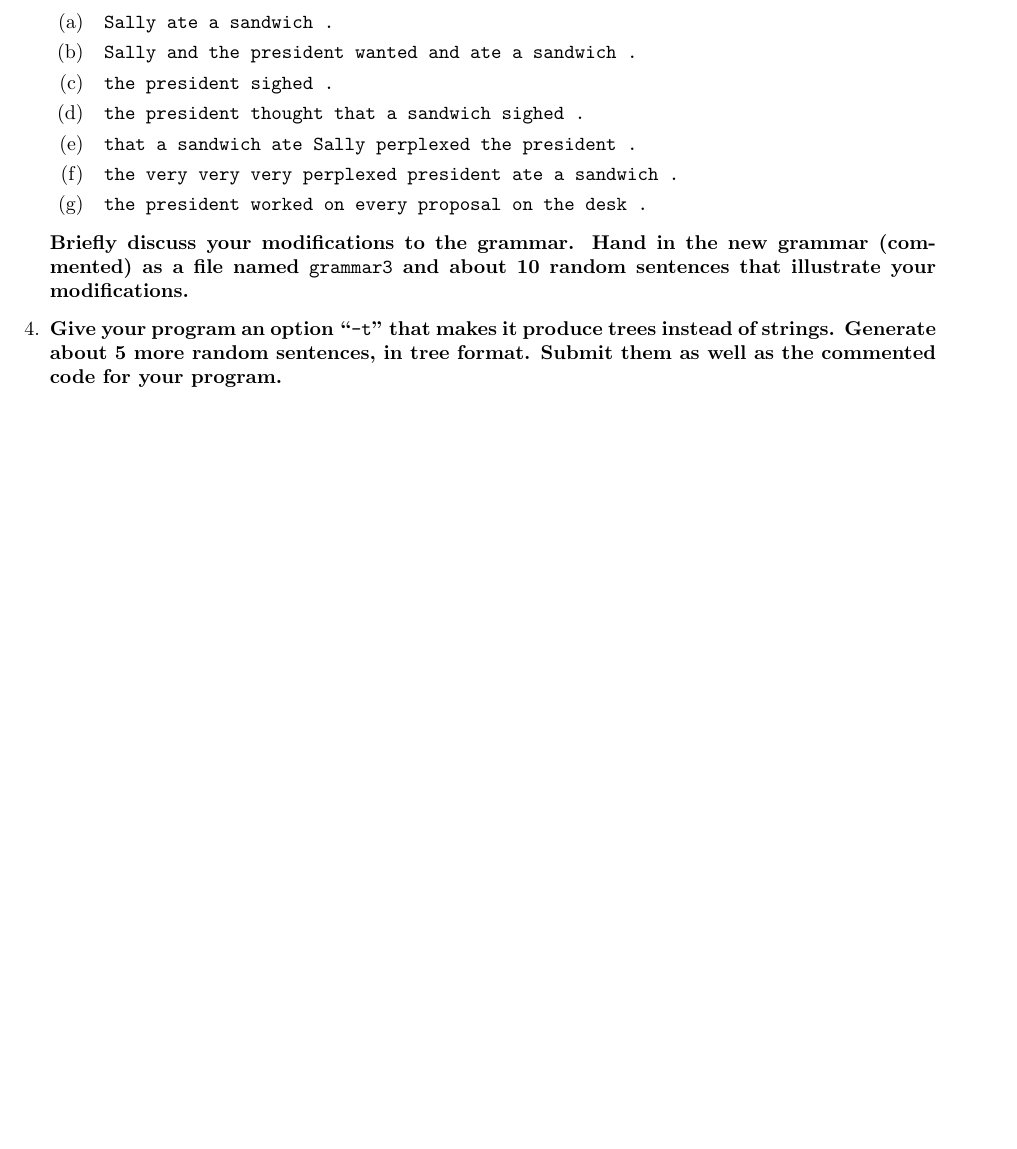
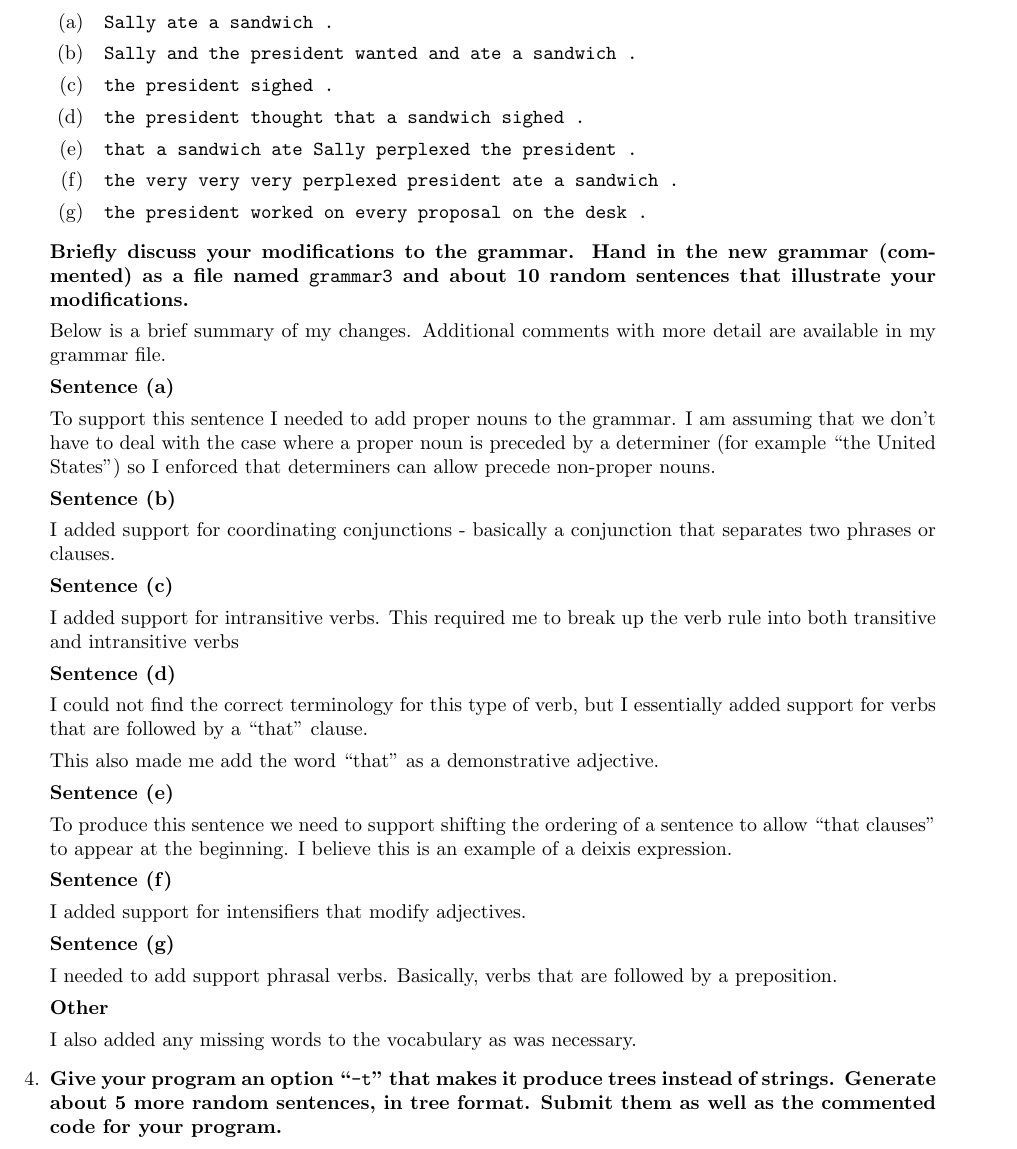
Before and after one commit to OMARI1988/6.863, a LaTeX problem sheet (Labs/Assignment 2/Report/report.tex): part of page 3 of 4 before the commit and part of page 3 of 5 after it, cut so that both start at the same text, the shorter picture padded with empty space. Compiled offline with pdfLaTeX.

Commit message:
Creating the uber grammar3

```diff
--- a/Labs/Assignment 2/Report/report.tex
+++ b/Labs/Assignment 2/Report/report.tex
@@ -155,6 +155,43 @@ the fine chief of staff understood the president in the chief of staff .
   in the new grammar (commented) as a file named \verb|grammar3| and about 10
   random sentences that illustrate your modifications.}
 
+Below is a brief summary of my changes. Additional comments with more detail are available in my grammar file.
+
+{\bf Sentence (a)}
+
+To support this sentence I needed to add proper nouns to the grammar. I am assuming that we don't have to deal with the case where a proper noun is preceded by a determiner (for example ``the United States'') so I enforced that determiners can allow precede non-proper nouns.
+
+{\bf Sentence (b)}
+
+I added support for coordinating conjunctions - basically a conjunction that separates two phrases or clauses.
+
+{\bf Sentence (c)}
+
+I added support for intransitive verbs. This required me to break up the verb rule into both transitive and intransitive verbs
+
+{\bf Sentence (d)}
+
+I could not find the correct terminology for this type of verb, but I essentially added support for verbs that are followed by a ``that'' clause.
+
+This also made me add the word ``that'' as a demonstrative adjective.
+
+{\bf Sentence (e)}
+
+To produce this sentence we need to support shifting the ordering of a sentence to allow ``that clauses'' to appear at the beginning. I believe this is an example of a deixis expression.
+
+{\bf Sentence (f)}
+
+I added support for intensifiers that modify adjectives.
+
+{\bf Sentence (g)}
+
+I needed to add support phrasal verbs. Basically, verbs that are followed by a preposition.
+
+{\bf Other}
+
+I also added any missing words to the vocabulary as was necessary.
+
+
 \item {\bf Give your program an option ``\verb|-t|'' that makes it produce
   trees instead of strings. Generate about 5 more random
 sentences, in tree format. Submit them as well as the commented code
```
Also changed, not shown: Labs/Assignment 2/Assignment 2.pdf, Labs/Assignment 2/Report/report.pdf, 1 other file.
